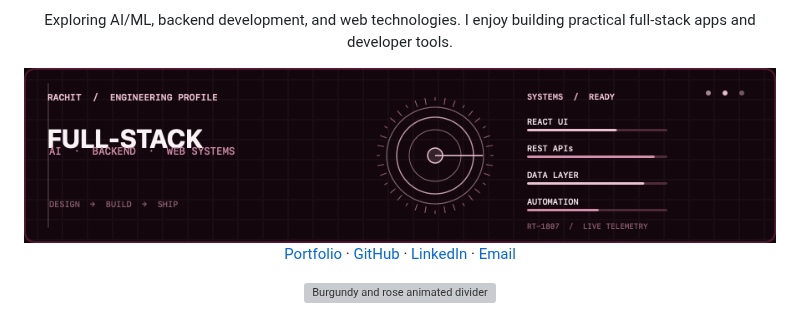
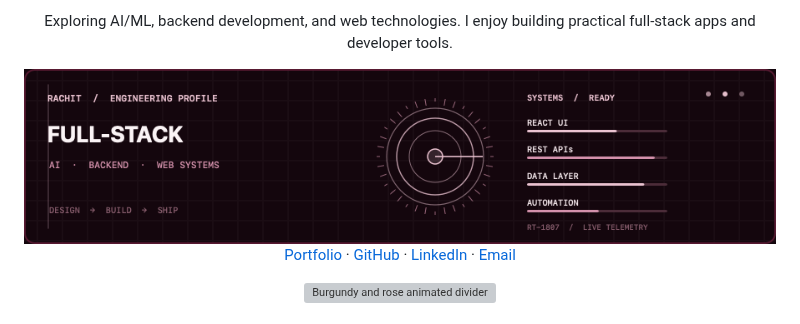
Before and after one commit to rachit1807/rachit1807, a Markdown page: README.md, the part around the change. GitHub-like rendering; pictures changed too: assets/engineering-hud-v2.gif (added), assets/engineering-hud.gif (deleted); grey boxes are pictures that could not be loaded.

Commit message:
Loop and refine engineering HUD animation

```diff
--- a/README.md
+++ b/README.md
@@ -6,7 +6,7 @@
 <p><strong>B.Tech IT Student · Aspiring Software Developer</strong></p>
 <p>Exploring AI/ML, backend development, and web technologies. I enjoy building practical full-stack apps and developer tools.</p>
 
-<img src="assets/engineering-hud.gif" width="100%" alt="Animated pink engineering system dashboard">
+<img src="assets/engineering-hud-v2.gif" width="100%" alt="Continuously looping pink engineering system dashboard">
 
 <a href="https://rachit1807.github.io/rachit-tripathi-portfolio/">Portfolio</a> ·
 <a href="https://github.com/rachit1807">GitHub</a> ·
```
Also changed, not shown: 1 other file.
